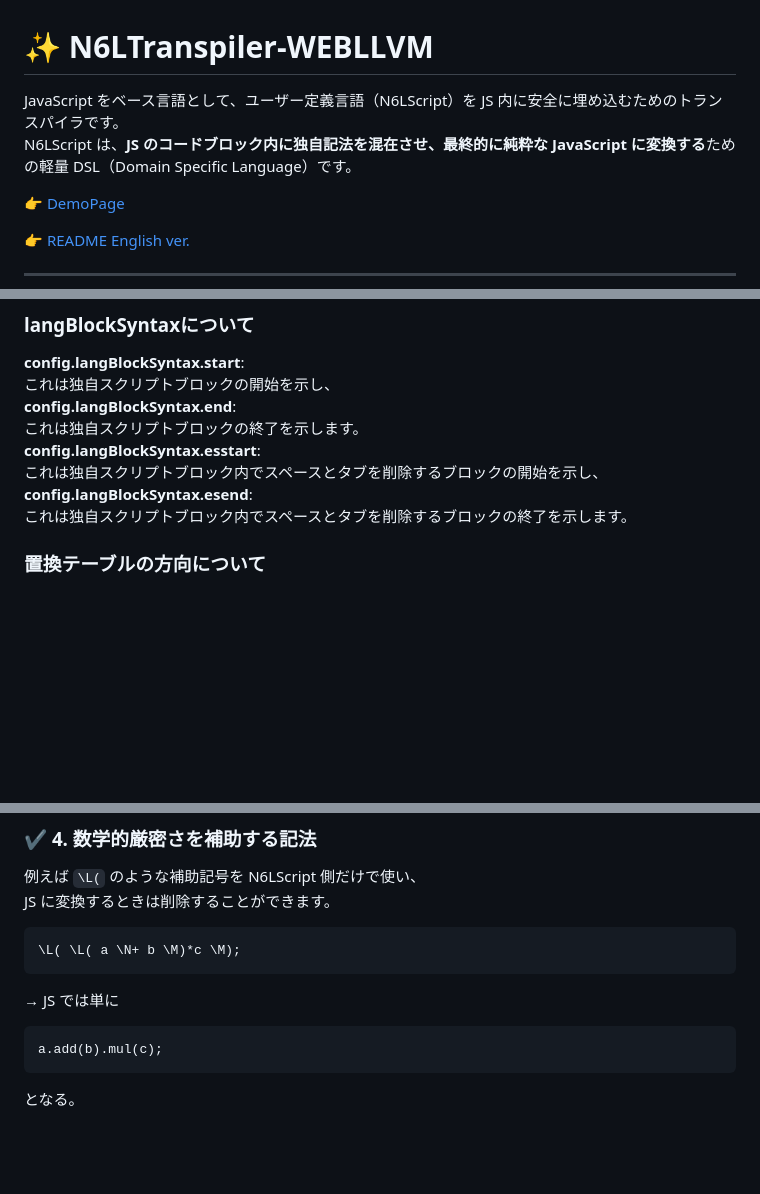
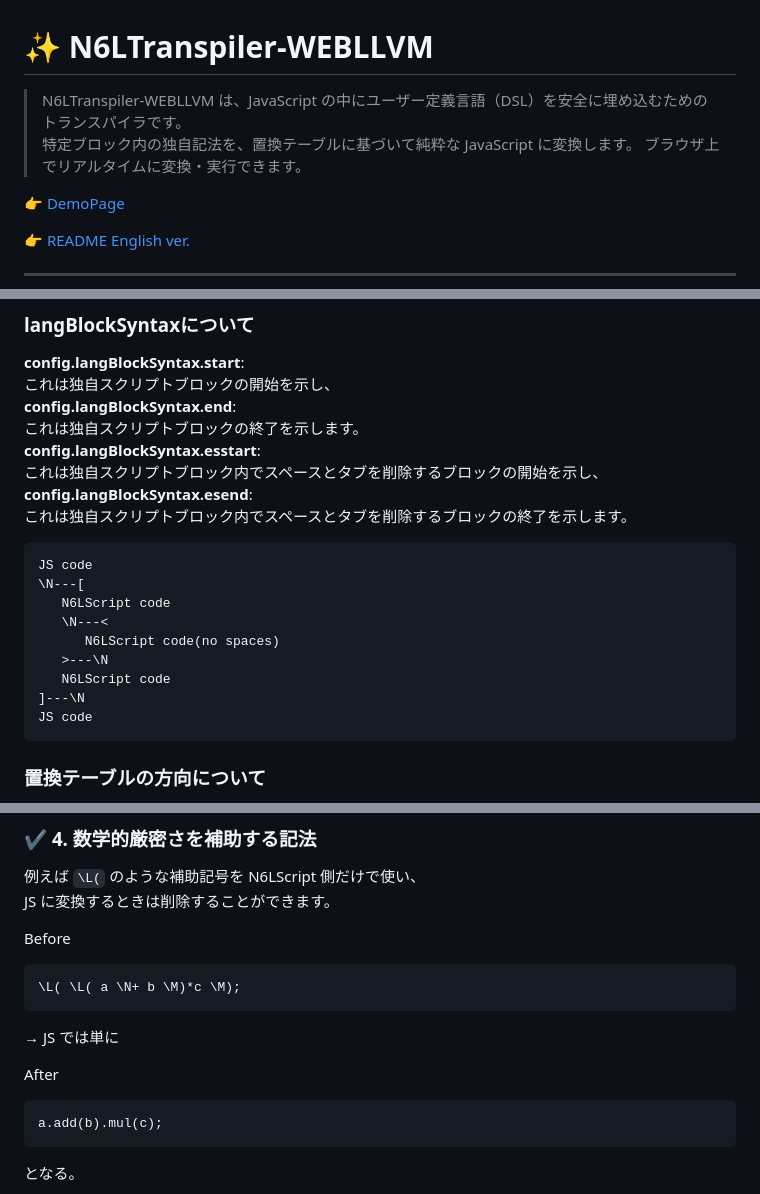
Before and after one commit to NAS6mixfoolv/N6LTranspiler-WEBLLVM-, a Markdown page: READMEJapanese.md, 3 parts joined by grey strips. Rendered like a GitHub page; blank space fills up the shorter version.

````diff
--- a/READMEJapanese.md
+++ b/READMEJapanese.md
@@ -1,6 +1,7 @@
 # ✨ N6LTranspiler-WEBLLVM
-JavaScript をベース言語として、ユーザー定義言語（N6LScript）を JS 内に安全に埋め込むためのトランスパイラです。
-N6LScript は、**JS のコードブロック内に独自記法を混在させ、最終的に純粋な JavaScript に変換する**ための軽量 DSL（Domain Specific Language）です。
+> N6LTranspiler-WEBLLVM は、JavaScript の中にユーザー定義言語（DSL）を安全に埋め込むためのトランスパイラです。
+> 特定ブロック内の独自記法を、置換テーブルに基づいて純粋な JavaScript に変換します。
+> ブラウザ上でリアルタイムに変換・実行できます。
 
 👉 [DemoPage](https://nas6mixfoolv.github.io/N6LTranspiler-WEBLLVM-/)
 
@@ -97,6 +98,18 @@ console.log(a.add(b).mul(c));
 **config.langBlockSyntax.esend**:
 これは独自スクリプトブロック内でスペースとタブを削除するブロックの終了を示します。
 
+```
+JS code
+\N---[
+   N6LScript code
+   \N---<
+      N6LScript code(no spaces)
+   >---\N
+   N6LScript code
+]---\N
+JS code
+```
+
 ### 置換テーブルの方向について
 置換テーブルは `[JS側, 独自構文側]` の順で記述しています。
 これは設計初期に「JSの記法をどのように独自構文へ落とし込むか」を中心に考えていたためです。
@@ -117,12 +130,14 @@ N6LScript は **JS に存在しない記号体系**で構成されているた
 例えば `\L(` のような補助記号を N6LScript 側だけで使い、
 JS に変換するときは削除することができます。
 
+Before
 ```
 \L( \L( a \N+ b \M)*c \M);
 ```
 
 → JS では単に
 
+After
 ```
 a.add(b).mul(c);
 ```
````
